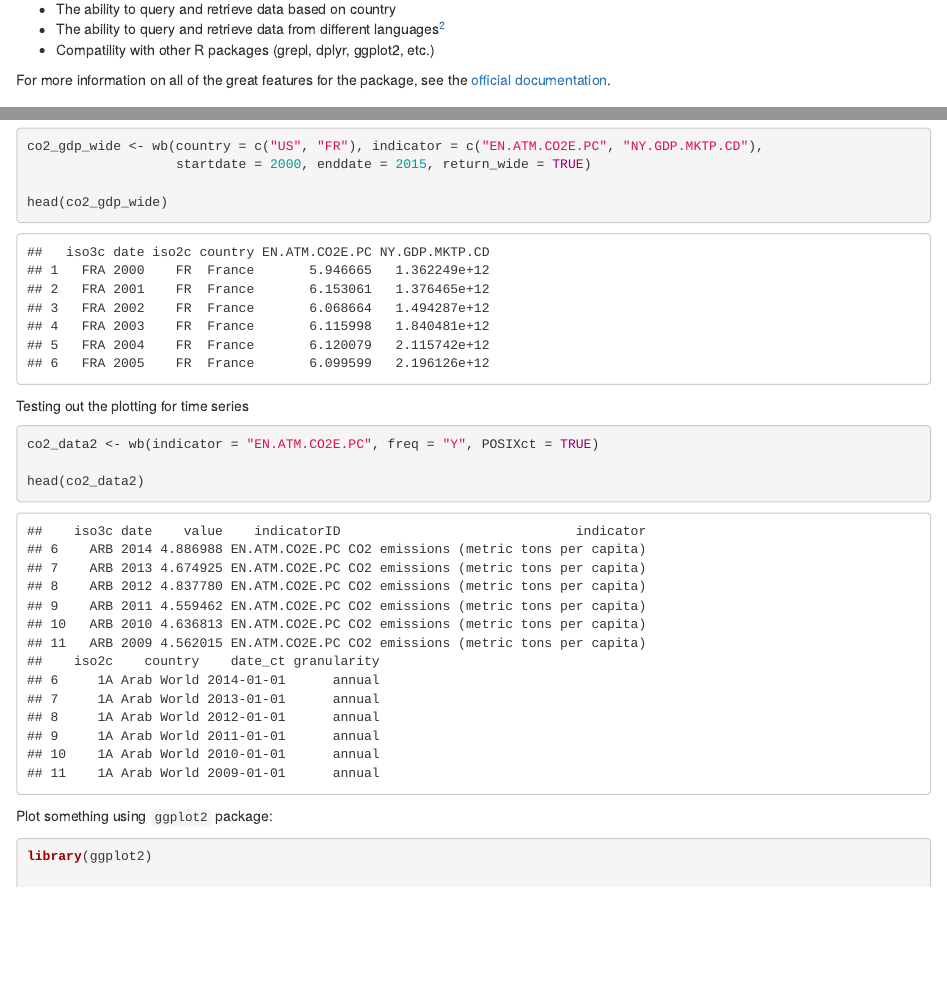
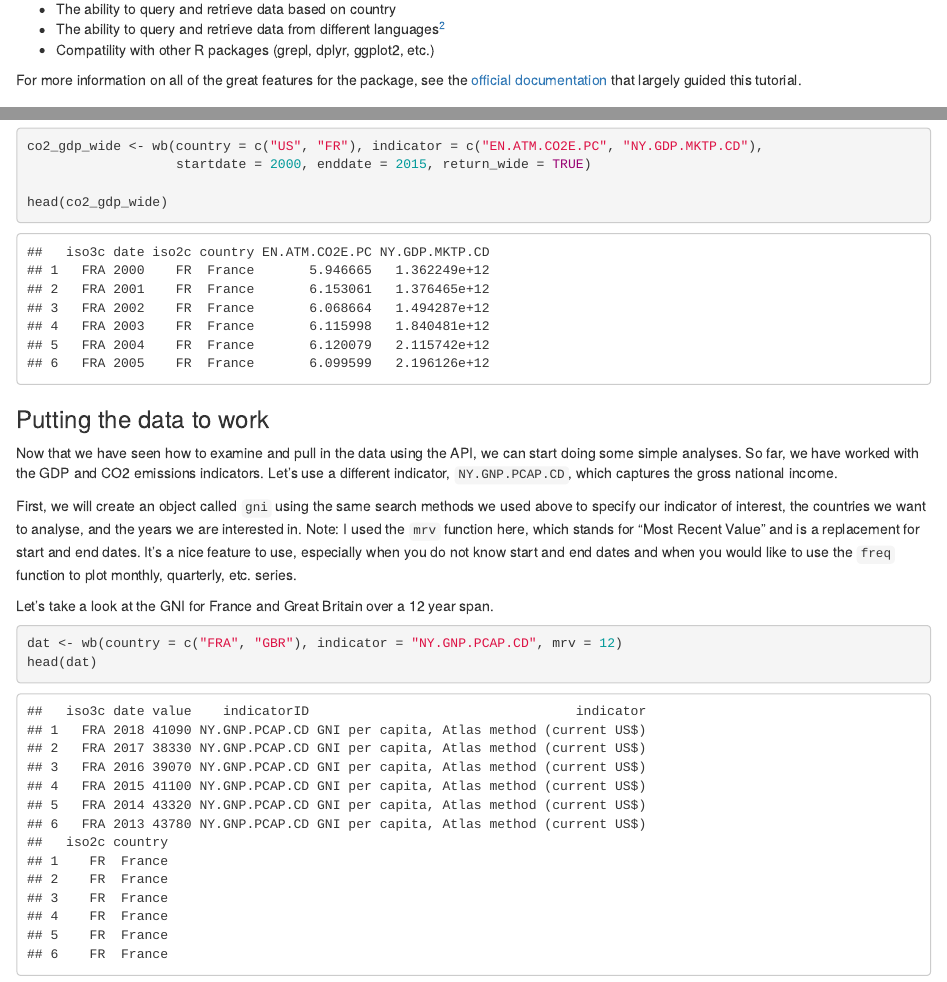
Before and after one commit to steflangehennig/DS-Trainings, an R Markdown document (wbstats/wbstats_tutorial.Rmd): the page in a window 1100 px wide, from 360 px down, and a second part further down, joined at a grey line. The pictures show the output file wbstats/wbstats_tutorial.html that the author committed with the source, opened offline.

````diff
--- a/wbstats/wbstats_tutorial.Rmd
+++ b/wbstats/wbstats_tutorial.Rmd
@@ -21,7 +21,7 @@
 * The ability to query and retrieve data from different languages^[Support across the different languages varies: some are are very well supported, while others are limited. Be diligent in checking for `NAs` when using different languages in the dataset.]
 * Compatility with other R packages (grepl, dplyr, ggplot2, etc.)
 
-For more information on all of the great features for the package, see the [official documentation](https://cran.r-project.org/web/packages/wbstats/wbstats.pdf).
+For more information on all of the great features for the package, see the [official documentation](https://cran.r-project.org/web/packages/wbstats/wbstats.pdf) that largely guided this tutorial.
 
 ### Downloading packages
 
@@ -102,12 +102,18 @@
 head(co2_gdp_wide)
 ```
 
-Testing out the plotting for time series
+### Putting the data to work
+
+Now that we have seen how to examine and pull in the data using the API, we can start doing some simple analyses. So far, we have worked with the GDP and CO2 emissions indicators. Let's use a different indicator, `NY.GNP.PCAP.CD`, which captures the gross national income.
+
+First, we will create an object called `gni` using the same search methods we used above to specify our indicator of interest, the countries we want to analyse, and the years we are interested in. Note: I used the `mrv` function here, which stands for "Most Recent Value" and is a replacement for start and end dates. It's a nice feature to use, especially when you do not know start and end dates and when you would like to use the `freq` function to plot monthly, quarterly, etc. series.
+
+Let's take a look at the GNI for France and Great Britain over a 12 year span.
+
 
 ```{r}
-co2_data2 <- wb(indicator = "EN.ATM.CO2E.PC", freq = "Y", POSIXct = TRUE)
+dat <- wb(country = c("FRA", "GBR"), indicator = "NY.GNP.PCAP.CD", mrv = 12)
+head(dat)
 
-head(co2_data2)
 ```
 
-Plot something using `ggplot2` package:
````
Also changed, not shown: wbstats/wbstats_tutorial.html, wbstats/wbstats_tutorial.Rmd (11 more changed lines).
